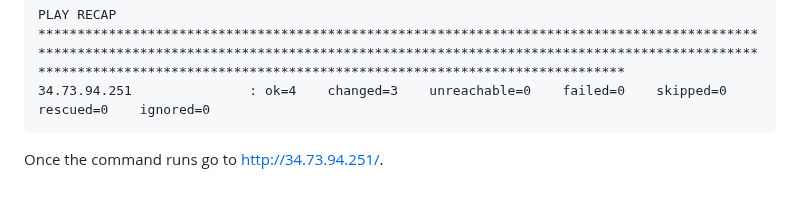
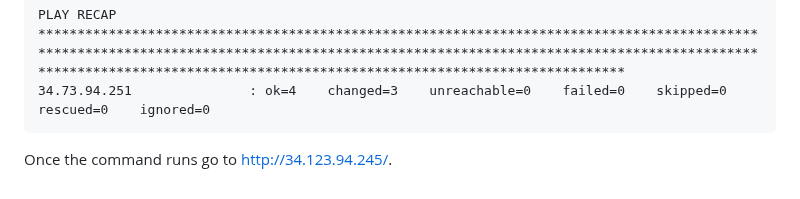
Before and after one commit to healthy-chicken-saladeers/rag_detective, a Markdown page: docs/deployment.md, the part around the change. Drawn GitHub-style.

Commit message:
Add new IP address with region us-central1-a

````diff
--- a/docs/deployment.md
+++ b/docs/deployment.md
@@ -582,4 +582,4 @@ PLAY RECAP *********************************************************************
 34.73.94.251               : ok=4    changed=3    unreachable=0    failed=0    skipped=0    rescued=0    ignored=0
 ```
 
-Once the command runs go to http://34.73.94.251/.
+Once the command runs go to http://34.123.94.245/.
````
